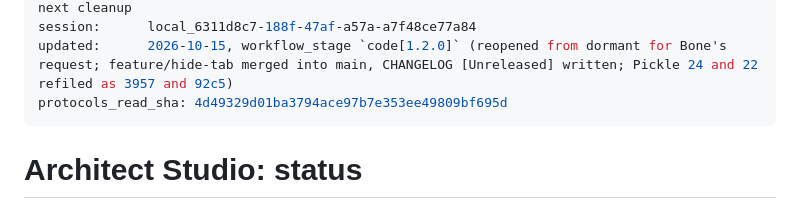
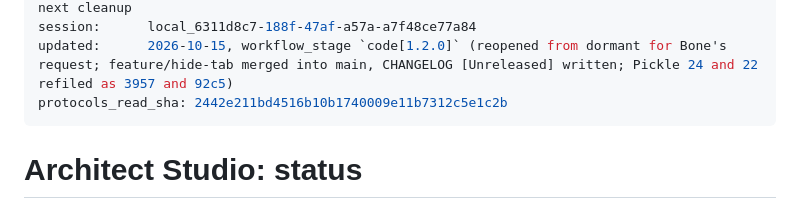
Before and after one commit to vbardales/Rimworld-Architect-Studio, a Markdown page: STATUS.md, the part around the change. GitHub-like rendering.

Commit message:
state: protocols_read_sha after protocols moved to docs/

```diff
--- a/STATUS.md
+++ b/STATUS.md
@@ -40,7 +40,7 @@ remaining:
   - closed on 2026-10-09: Basic Dropdowns row added to the comment register (`WORKSHOP_COMMENTS.md`, protocols repository, `30d160b`); gallery image `5-parent-row.jpg` accepted and uploaded by the owner; delete confirmation of a group the player made captured in French (`full-1007/delete-confirm-fr`), wording as reviewed. Moves to `docs/runs/` at the next cleanup
 session:      local_6311d8c7-188f-47af-a57a-a7f48ce77a84
 updated:      2026-10-15, workflow_stage `code[1.2.0]` (reopened from dormant for Bone's request; feature/hide-tab merged into main, CHANGELOG [Unreleased] written; Pickle 24 and 22 refiled as 3957 and 92c5)
-protocols_read_sha: 4d49329d01ba3794ace97b7e353ee49809bf695d
+protocols_read_sha: 2442e211bd4516b10b1740009e11b7312c5e1c2b
 ---
 # Architect Studio: status
 
```
